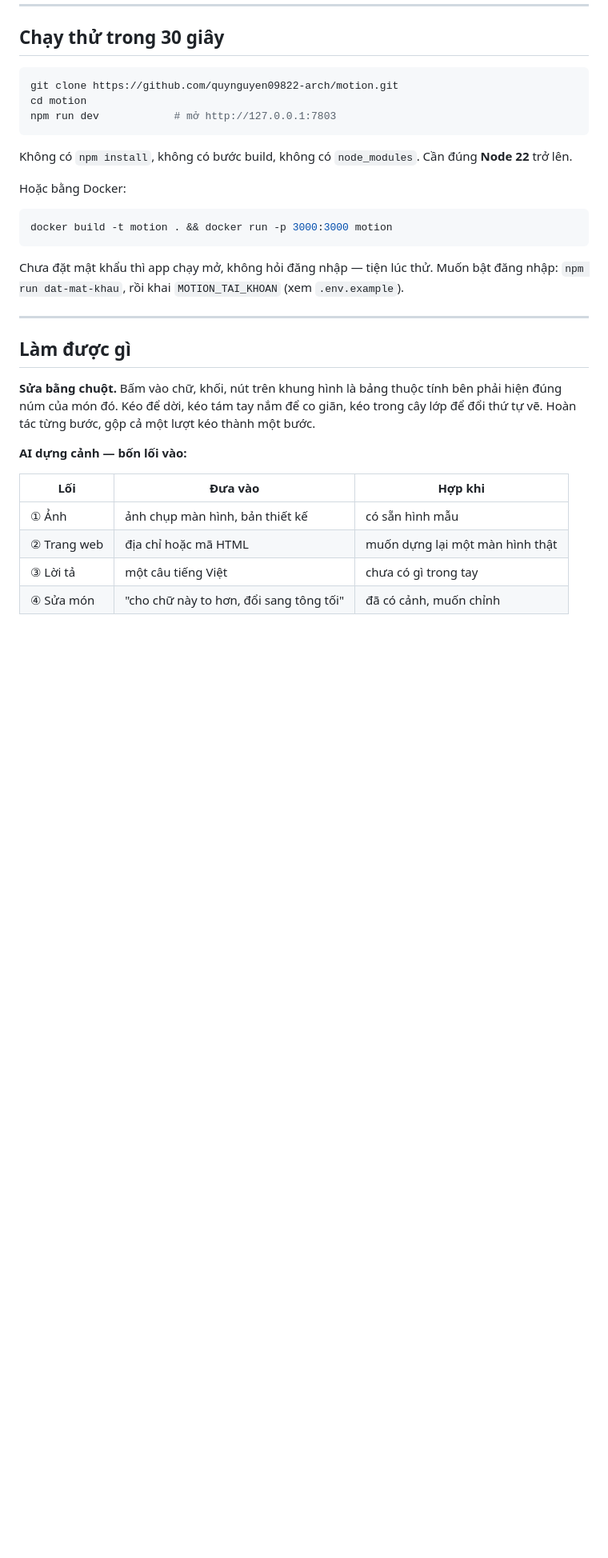
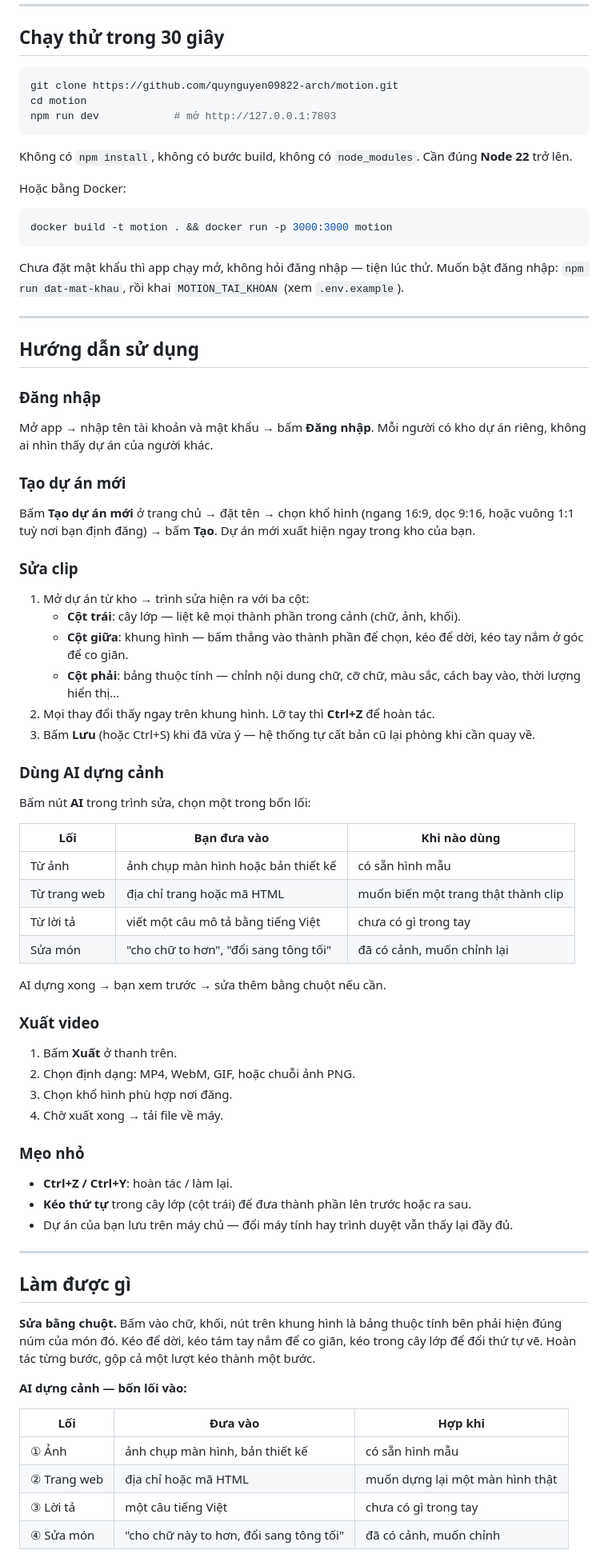
Before and after one commit to quynguyen09822-arch/motion, a Markdown page: README.md, the part around the change. Shown at 80% size. GitHub-like rendering; blank space fills up the shorter version.

Commit message:
Thêm mục Hướng dẫn sử dụng vào README
Co-Authored-By: Claude Opus 4.6 <noreply@anthropic.com>

```diff
--- a/README.md
+++ b/README.md
@@ -29,6 +29,59 @@ docker build -t motion . && docker run -p 3000:3000 motion
 
 Chưa đặt mật khẩu thì app chạy mở, không hỏi đăng nhập — tiện lúc thử. Muốn bật
 đăng nhập: `npm run dat-mat-khau`, rồi khai `MOTION_TAI_KHOAN` (xem `.env.example`).
+
+---
+
+## Hướng dẫn sử dụng
+
+### Đăng nhập
+
+Mở app → nhập tên tài khoản và mật khẩu → bấm **Đăng nhập**. Mỗi người có kho
+dự án riêng, không ai nhìn thấy dự án của người khác.
+
+### Tạo dự án mới
+
+Bấm **Tạo dự án mới** ở trang chủ → đặt tên → chọn khổ hình (ngang 16:9, dọc
+9:16, hoặc vuông 1:1 tuỳ nơi bạn định đăng) → bấm **Tạo**. Dự án mới xuất hiện
+ngay trong kho của bạn.
+
+### Sửa clip
+
+1. Mở dự án từ kho → trình sửa hiện ra với ba cột:
+   - **Cột trái**: cây lớp — liệt kê mọi thành phần trong cảnh (chữ, ảnh, khối).
+   - **Cột giữa**: khung hình — bấm thẳng vào thành phần để chọn, kéo để dời,
+     kéo tay nắm ở góc để co giãn.
+   - **Cột phải**: bảng thuộc tính — chỉnh nội dung chữ, cỡ chữ, màu sắc, cách
+     bay vào, thời lượng hiển thị…
+2. Mọi thay đổi thấy ngay trên khung hình. Lỡ tay thì **Ctrl+Z** để hoàn tác.
+3. Bấm **Lưu** (hoặc Ctrl+S) khi đã vừa ý — hệ thống tự cất bản cũ lại phòng
+   khi cần quay về.
+
+### Dùng AI dựng cảnh
+
+Bấm nút **AI** trong trình sửa, chọn một trong bốn lối:
+
+| Lối | Bạn đưa vào | Khi nào dùng |
+|---|---|---|
+| Từ ảnh | ảnh chụp màn hình hoặc bản thiết kế | có sẵn hình mẫu |
+| Từ trang web | địa chỉ trang hoặc mã HTML | muốn biến một trang thật thành clip |
+| Từ lời tả | viết một câu mô tả bằng tiếng Việt | chưa có gì trong tay |
+| Sửa món | "cho chữ to hơn", "đổi sang tông tối" | đã có cảnh, muốn chỉnh lại |
+
+AI dựng xong → bạn xem trước → sửa thêm bằng chuột nếu cần.
+
+### Xuất video
+
+1. Bấm **Xuất** ở thanh trên.
+2. Chọn định dạng: MP4, WebM, GIF, hoặc chuỗi ảnh PNG.
+3. Chọn khổ hình phù hợp nơi đăng.
+4. Chờ xuất xong → tải file về máy.
+
+### Mẹo nhỏ
+
+- **Ctrl+Z / Ctrl+Y**: hoàn tác / làm lại.
+- **Kéo thứ tự** trong cây lớp (cột trái) để đưa thành phần lên trước hoặc ra sau.
+- Dự án của bạn lưu trên máy chủ — đổi máy tính hay trình duyệt vẫn thấy lại đầy đủ.
 
 ---
 
```
